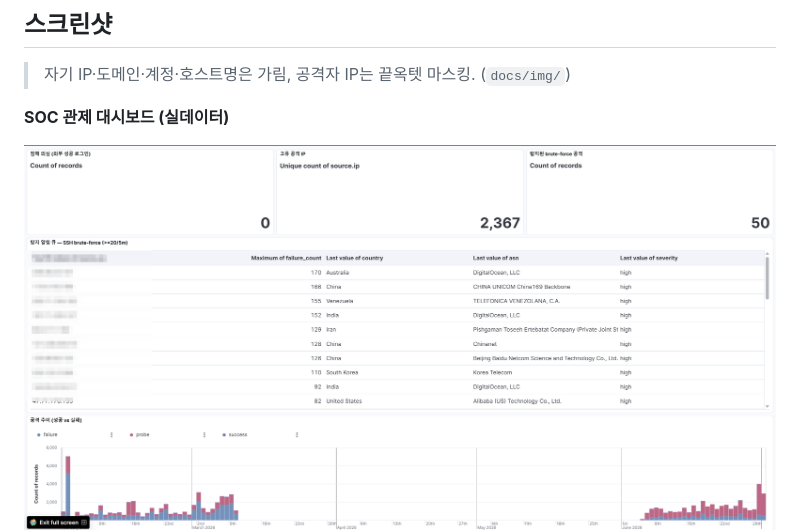
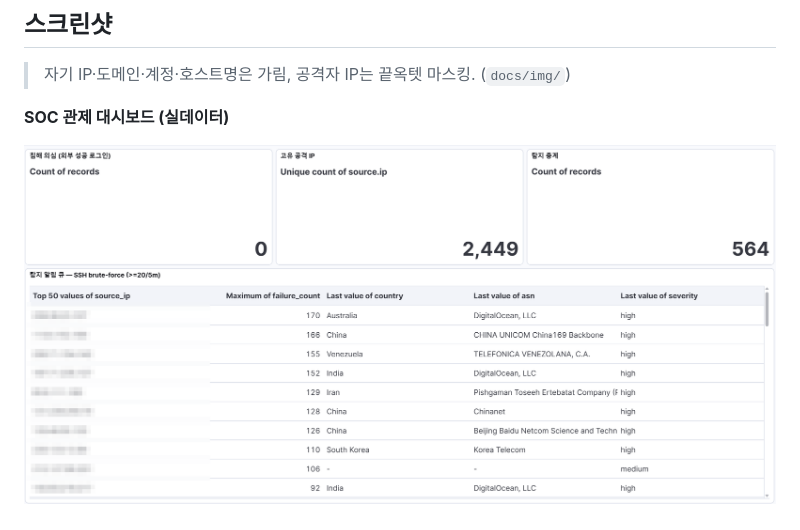
Before and after one commit to Aguantar/elk-security-siem, a Markdown page: README.md, the part around the change. GitHub-like rendering; pictures changed too: docs/img/soc-dashboard_1.png (deleted), docs/img/total.png (added).

Commit message:
SOC 대시보드 스크린샷 교체: soc-dashboard_1 → total ('탐지 총계' 패널명 반영, 공격자 IP 컬럼 마스킹)

```diff
--- a/README.md
+++ b/README.md
@@ -77,7 +77,7 @@ ansible-playbook deploy-elk.yml           # 적용 (멱등: 재실행 시 change
 
 **SOC 관제 대시보드 (실데이터)**
 
-![SOC 대시보드 — 침해 의심·고유 공격 IP·탐지 큐·공격 추이](docs/img/soc-dashboard_1.png)
+![SOC 대시보드 — 침해 의심·고유 공격 IP·탐지 총계·brute-force 알림 큐](docs/img/total.png)
 ![SOC 대시보드 — 성공 로그인 출처(접근 감사)·타겟 호스트·노린 계정·공격 ASN](docs/img/soc-dashboard_2.png)
 ![공격 출발지 세계 지도 (국가별 공격량)](docs/img/soc-dashboard_3.png)
 ![공격 출처 ASN Top — DigitalOcean 최다 (개별 IP엔 안 보이던 신호를 ASN으로 발견)](docs/img/top-asn.png)
```
